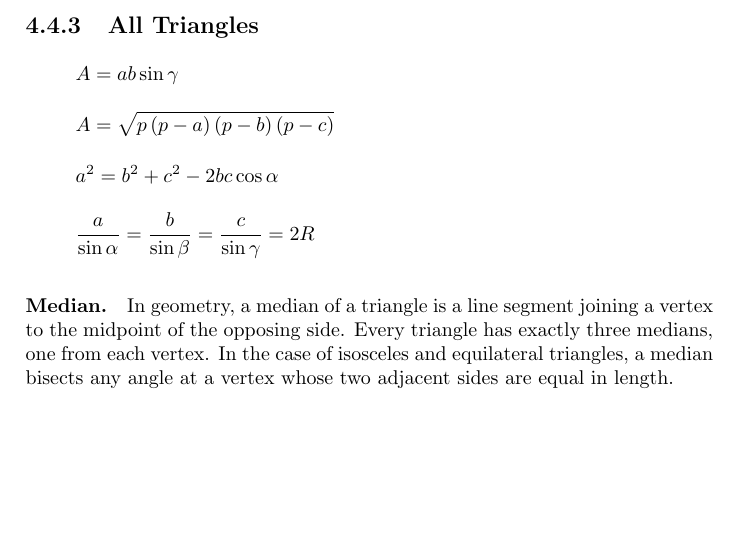
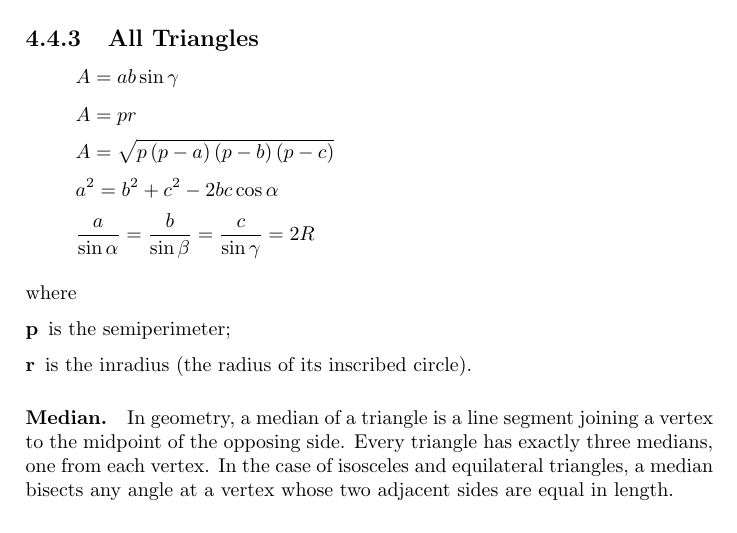
Before and after one commit to bernardosulzbach/notes, a LaTeX book (book.tex): part of page 13 of 14, cut so that both start at the same text, the shorter picture padded with empty space. Compiled offline with pdfLaTeX.

Commit message:
Added A = pr to All Triangles.

```diff
--- a/book.tex
+++ b/book.tex
@@ -229,9 +229,17 @@ the following expressions are true
 
 \subsection{All Triangles}
 \[A = a b \sin \gamma \]
+\[A = p r\]
 \[A = \sqrt{p \left ( p - a \right ) \left ( p - b \right ) \left ( p - c \right )}\]
 \[a^2 = b^2 + c^2 - 2 b c \cos \alpha\]
 \[\frac{a}{\sin \alpha} = \frac{b}{\sin \beta} = \frac{c}{\sin \gamma} = 2R\]
+
+where
+
+\begin{description}
+  \item[p] is the semiperimeter;
+  \item[r] is the inradius (the radius of its inscribed circle).
+\end{description}
 
 \paragraph{Median.} In geometry, a median of a triangle is a line segment
 joining a vertex to the midpoint of the opposing side. Every triangle has
```
